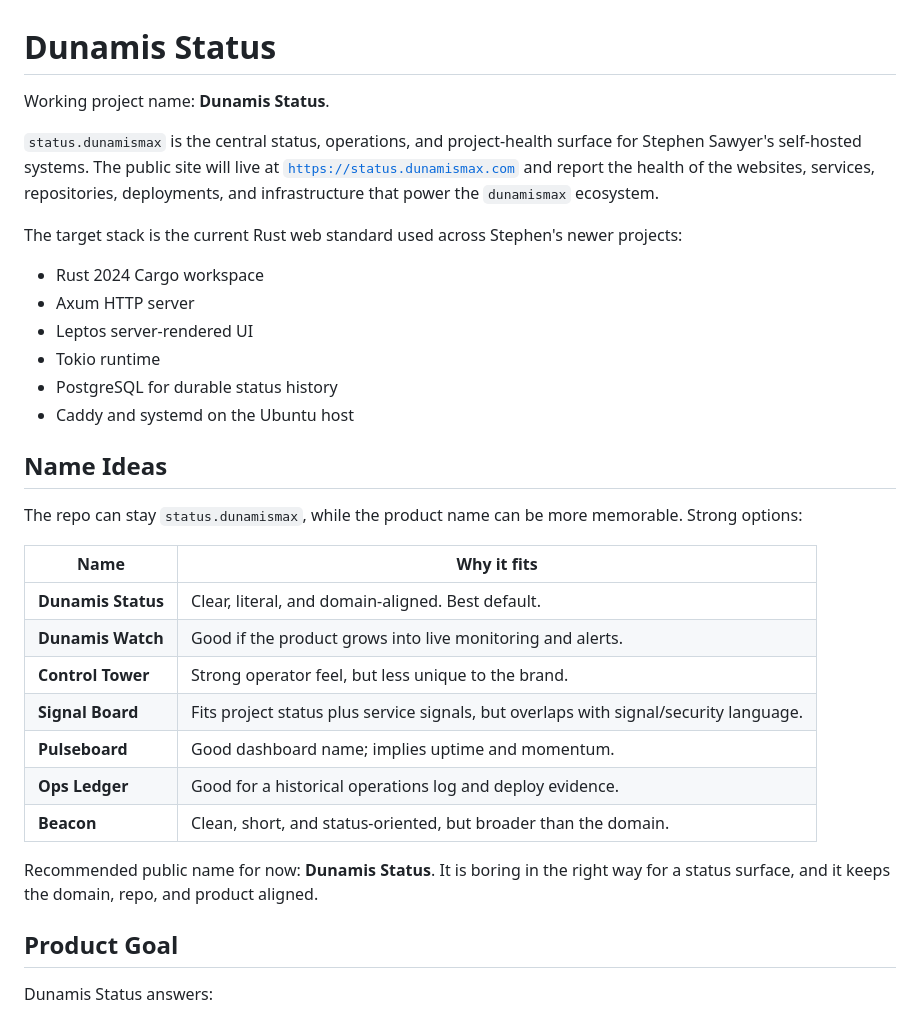
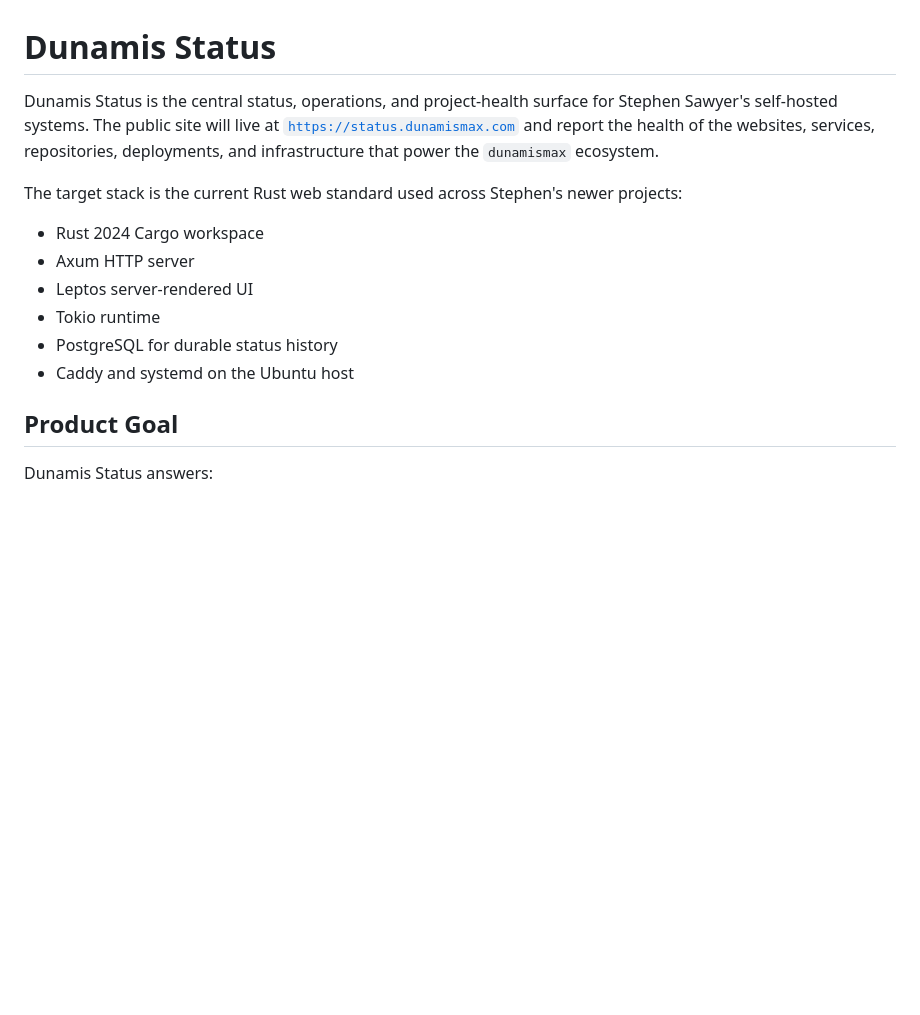
Before and after one commit to dunamismax/status.dunamismax, a Markdown page: README.md, the part around the change. Drawn GitHub-style; blank space fills up the shorter version.

Commit message:
Commit to Dunamis Status name

```diff
--- a/README.md
+++ b/README.md
@@ -1,12 +1,10 @@
 # Dunamis Status
 
-Working project name: **Dunamis Status**.
-
-`status.dunamismax` is the central status, operations, and project-health
-surface for Stephen Sawyer's self-hosted systems. The public site will live at
-[`https://status.dunamismax.com`](https://status.dunamismax.com) and report the
-health of the websites, services, repositories, deployments, and infrastructure
-that power the `dunamismax` ecosystem.
+Dunamis Status is the central status, operations, and project-health surface
+for Stephen Sawyer's self-hosted systems. The public site will live at
+[`https://status.dunamismax.com`](https://status.dunamismax.com) and report
+the health of the websites, services, repositories, deployments, and
+infrastructure that power the `dunamismax` ecosystem.
 
 The target stack is the current Rust web standard used across Stephen's newer
 projects:
@@ -17,24 +15,6 @@ projects:
 - Tokio runtime
 - PostgreSQL for durable status history
 - Caddy and systemd on the Ubuntu host
-
-## Name Ideas
-
-The repo can stay `status.dunamismax`, while the product name can be more
-memorable. Strong options:
-
-| Name | Why it fits |
-| --- | --- |
-| **Dunamis Status** | Clear, literal, and domain-aligned. Best default. |
-| **Dunamis Watch** | Good if the product grows into live monitoring and alerts. |
-| **Control Tower** | Strong operator feel, but less unique to the brand. |
-| **Signal Board** | Fits project status plus service signals, but overlaps with signal/security language. |
-| **Pulseboard** | Good dashboard name; implies uptime and momentum. |
-| **Ops Ledger** | Good for a historical operations log and deploy evidence. |
-| **Beacon** | Clean, short, and status-oriented, but broader than the domain. |
-
-Recommended public name for now: **Dunamis Status**. It is boring in the right
-way for a status surface, and it keeps the domain, repo, and product aligned.
 
 ## Product Goal
 
```
